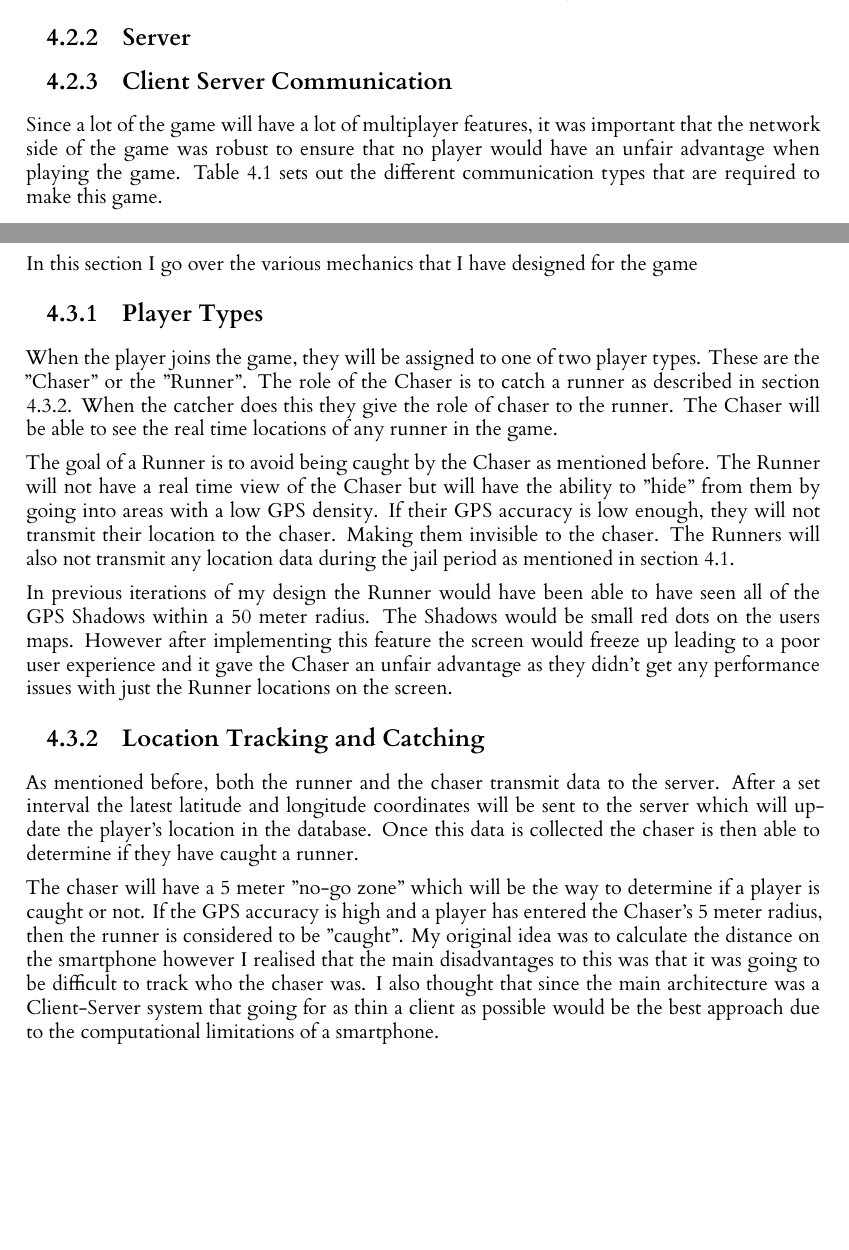
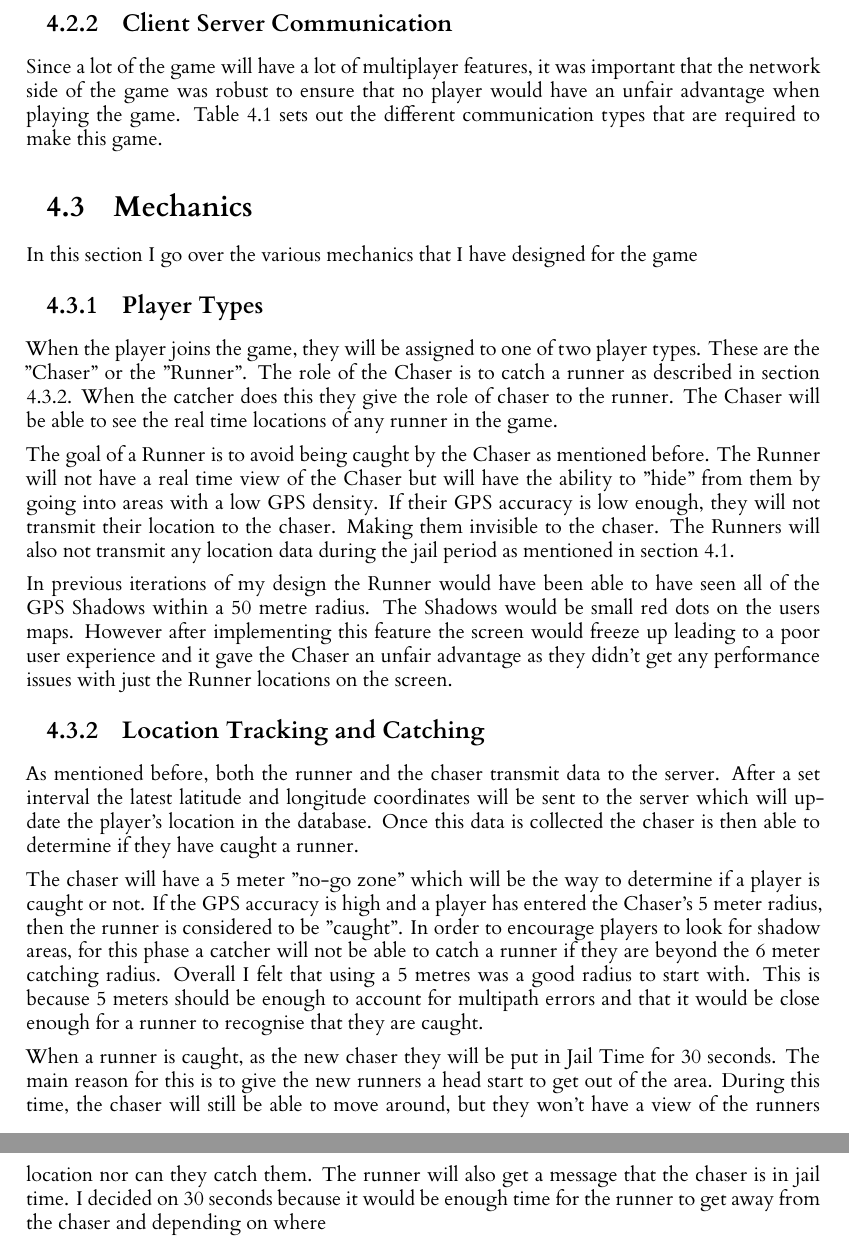
Before and after one commit to RobbertSinclair/l4-individual-project, a LaTeX thesis (dissertation/l4proj.tex): two parts of pages 14 and 15 of 45 before the commit and two parts of pages 15 and 16 of 46 after it, joined at a grey line, cut at the place of the change, the shorter picture padded with empty space. Compiled offline with XeLaTeX.

Commit message:
Added a pargraph about jail time

```diff
--- a/dissertation/l4proj.tex
+++ b/dissertation/l4proj.tex
@@ -368,9 +377,6 @@ type. This information will be given to the player class which stores the id for
 Then once that is done, the GPS Listener will start to fetch the GPS coordinates every 2 seconds. This data is then sent
 to the User Interface so that the map is updated with the user's location. The GPS coordinates are then sent to the Communication
 class where they are sent to the server.
-
-\subsection{Server}
-
 
 \subsection{Client Server Communication}
 \label{communication}
@@ -405,7 +411,7 @@ GPS accuracy is low enough, they will not transmit their location to the chaser.
 The Runners will also not transmit any location data during the jail period as mentioned in section \ref{game-overview}.
 
 In previous iterations of my design the Runner would have been able to have seen all of the GPS Shadows within a 50
-meter radius. The Shadows would be small red dots on the users maps. However after implementing this feature the screen
+metre radius. The Shadows would be small red dots on the users maps. However after implementing this feature the screen
 would freeze up leading to a poor user experience and it gave the Chaser an unfair advantage as they didn't get any
 performance issues with just the Runner locations on the screen.
 
@@ -417,10 +423,16 @@ in the database. Once this data is collected the chaser is then able to determin
 
 The chaser will have a 5 meter "no-go zone" which will be the way to determine if a player is caught or not. If
 the GPS accuracy is high and a player has entered the Chaser's 5 meter radius, then the runner is considered to be
-"caught". My original idea was to calculate the distance on the smartphone however I realised that the main disadvantages
-to this was that it was going to be difficult to track who the chaser was. I also thought that since the main architecture
-was a Client-Server system that going for as thin a client as possible would be the best approach due to the computational
-limitations of a smartphone.
+"caught". In order to encourage players to look for shadow areas, for this phase a catcher will not be able to catch
+a runner if they are beyond the 6 meter catching radius. Overall I felt that using a 5 metres was a good radius to
+start with. This is because 5 meters should be enough to account for multipath errors and that it would be close enough
+for a runner to recognise that they are caught.
+
+When a runner is caught, as the new chaser they will be put in Jail Time for 30 seconds. The main reason for this is
+to give the new runners a head start to get out of the area. During this time, the chaser will still be able to move
+around, but they won't have a view of the runners location nor can they catch them. The runner will also get a message
+that the chaser is in jail time. I decided on 30 seconds because it would be enough time for the runner to get away
+from the chaser and depending on where
 
 
 %==================================================================================================================================
```
Also changed, not shown: dissertation/l4proj.tex (11 more changed lines).
